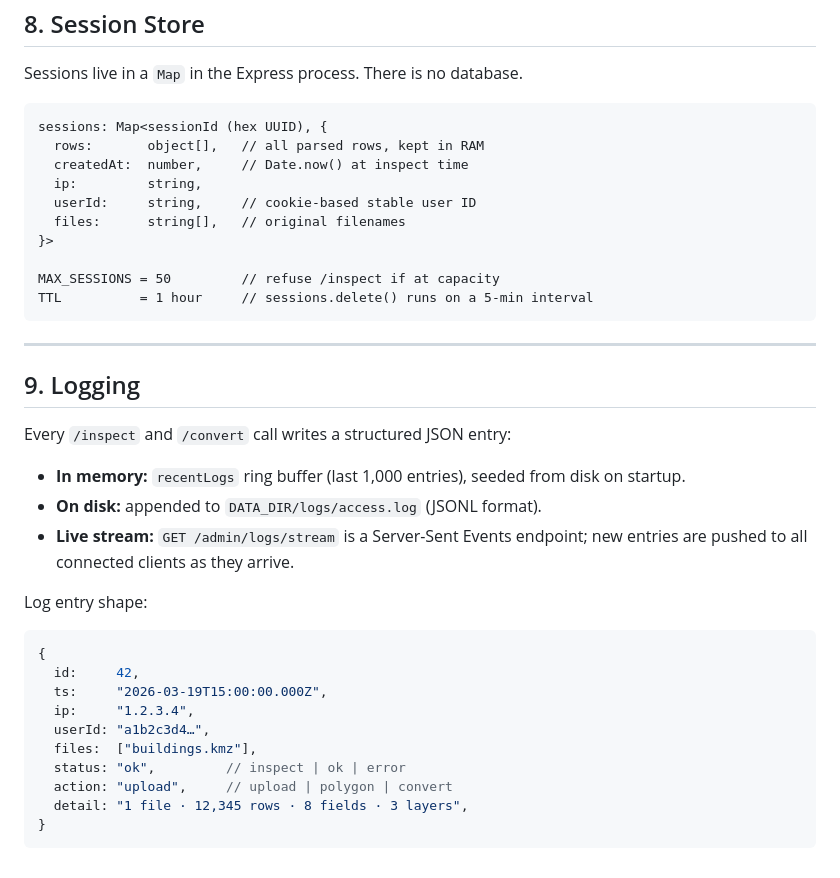
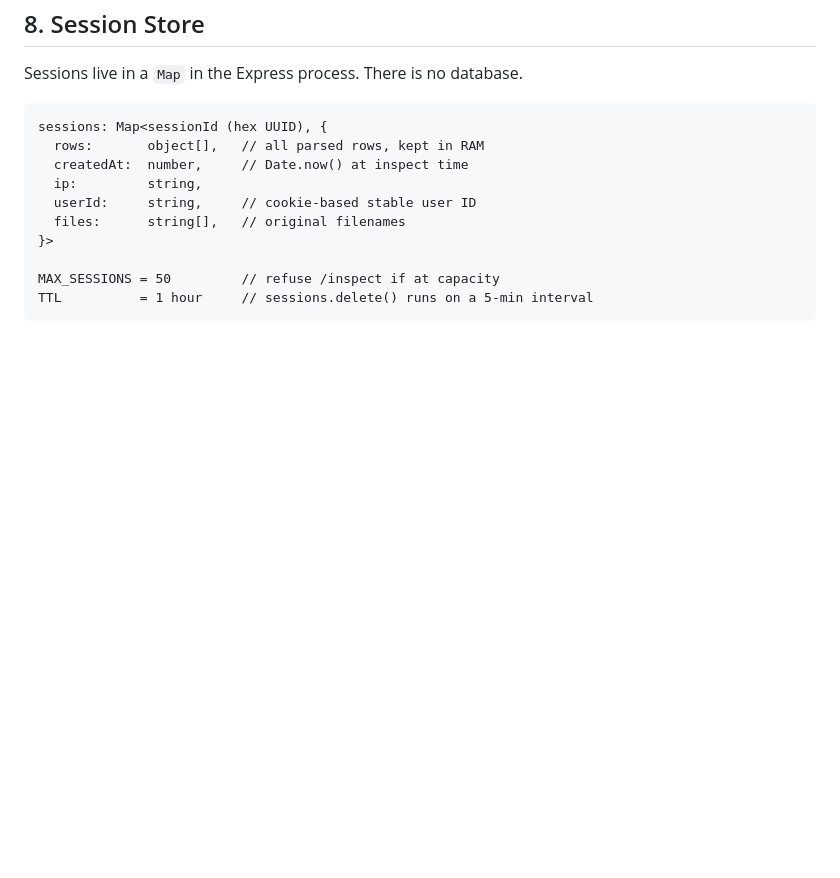
Before and after one commit to dfrederick15/geopoint-saver-simple, a Markdown page: CODEFLOW.md, the part around the change. Drawn GitHub-style; blank space fills up the shorter version.

Commit message:
docs: remove logging section from CODEFLOW.md

````diff
--- a/CODEFLOW.md
+++ b/CODEFLOW.md
@@ -240,27 +240,3 @@ sessions: Map<sessionId (hex UUID), {
 MAX_SESSIONS = 50         // refuse /inspect if at capacity
 TTL          = 1 hour     // sessions.delete() runs on a 5-min interval
 ```
-
----
-
-## 9. Logging
-
-Every `/inspect` and `/convert` call writes a structured JSON entry:
-
-- **In memory:** `recentLogs` ring buffer (last 1,000 entries), seeded from disk on startup.
-- **On disk:** appended to `DATA_DIR/logs/access.log` (JSONL format).
-- **Live stream:** `GET /admin/logs/stream` is a Server-Sent Events endpoint; new entries are pushed to all connected clients as they arrive.
-
-Log entry shape:
-```js
-{
-  id:     42,
-  ts:     "2026-03-19T15:00:00.000Z",
-  ip:     "1.2.3.4",
-  userId: "a1b2c3d4…",
-  files:  ["buildings.kmz"],
-  status: "ok",         // inspect | ok | error
-  action: "upload",     // upload | polygon | convert
-  detail: "1 file · 12,345 rows · 8 fields · 3 layers",
-}
-```
````
